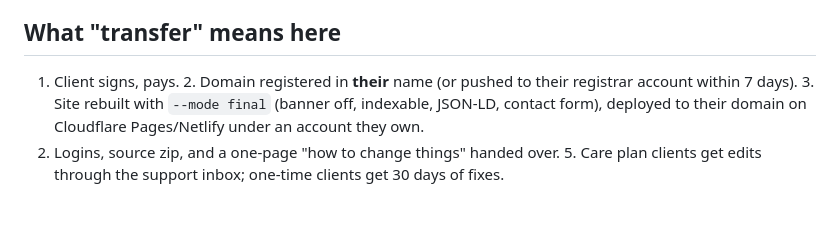
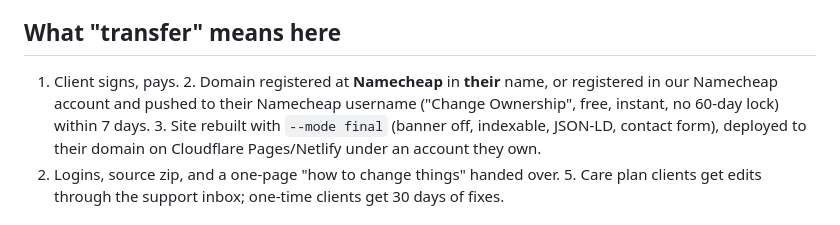
Before and after one commit to WiseSaucy/lindaai-brain, a Markdown page: outreach/GAME-PLAN.md, the part around the change. Drawn GitHub-style.

```diff
--- a/outreach/GAME-PLAN.md
+++ b/outreach/GAME-PLAN.md
@@ -69,8 +69,9 @@ office Mac (or after the allowlist is widened). A weekly Routine is scheduled to
   preview costs ~$0.60 each and has no CAN-SPAM footprint).
 
 ## What "transfer" means here
-1. Client signs, pays. 2. Domain registered in **their** name (or pushed to their registrar
-account within 7 days). 3. Site rebuilt with `--mode final` (banner off, indexable, JSON-LD,
+1. Client signs, pays. 2. Domain registered at **Namecheap** in **their** name, or registered in our
+Namecheap account and pushed to their Namecheap username ("Change Ownership", free, instant, no
+60-day lock) within 7 days. 3. Site rebuilt with `--mode final` (banner off, indexable, JSON-LD,
 contact form), deployed to their domain on Cloudflare Pages/Netlify under an account they own.
 4. Logins, source zip, and a one-page "how to change things" handed over. 5. Care plan clients get
 edits through the support inbox; one-time clients get 30 days of fixes.
```
Also changed, not shown: outreach/COMPLIANCE.md (+15 -6 lines).
